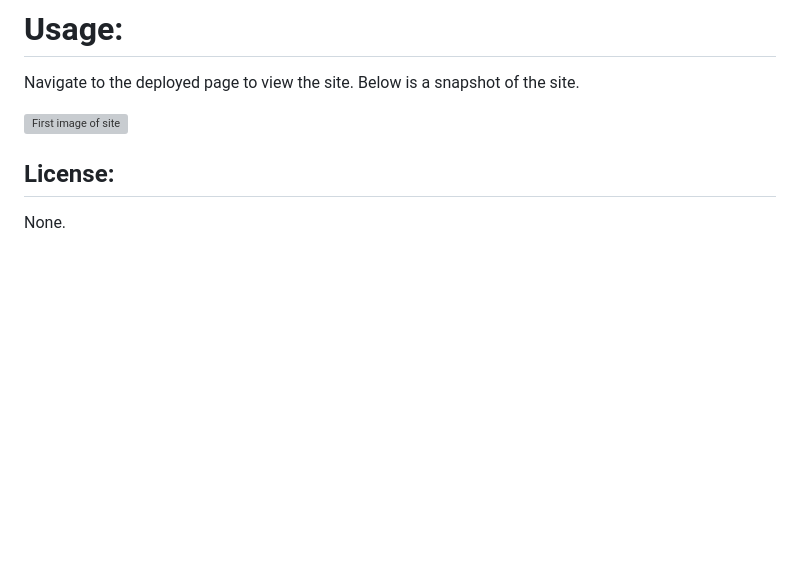
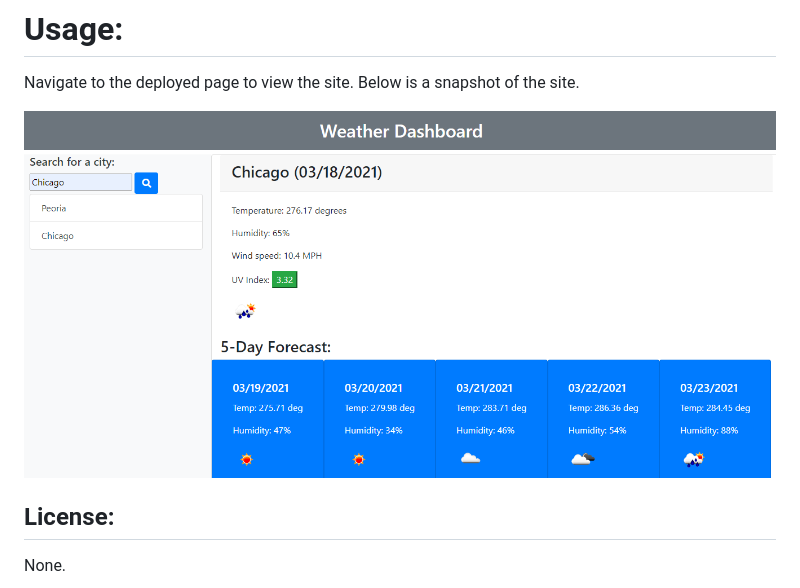
Before and after one commit to klynn726/weather-dashboard, a Markdown page: README.md, the part around the change. GitHub-like rendering; pictures changed too: assets/images/screenshot.png (added); blank space fills up the shorter version; grey boxes are pictures that could not be loaded.

Commit message:
added readme pic

```diff
--- a/README.md
+++ b/README.md
@@ -17,7 +17,7 @@ There are no steps to install. Please navigate to the deployed site using the li
 
 Navigate to the deployed page to view the site. Below is a snapshot of the site.
 
-![First image of site](./assets/images/screenshot4.png)
+![First image of site](./assets/images/screenshot.png)
 
 ## License:
 
```
